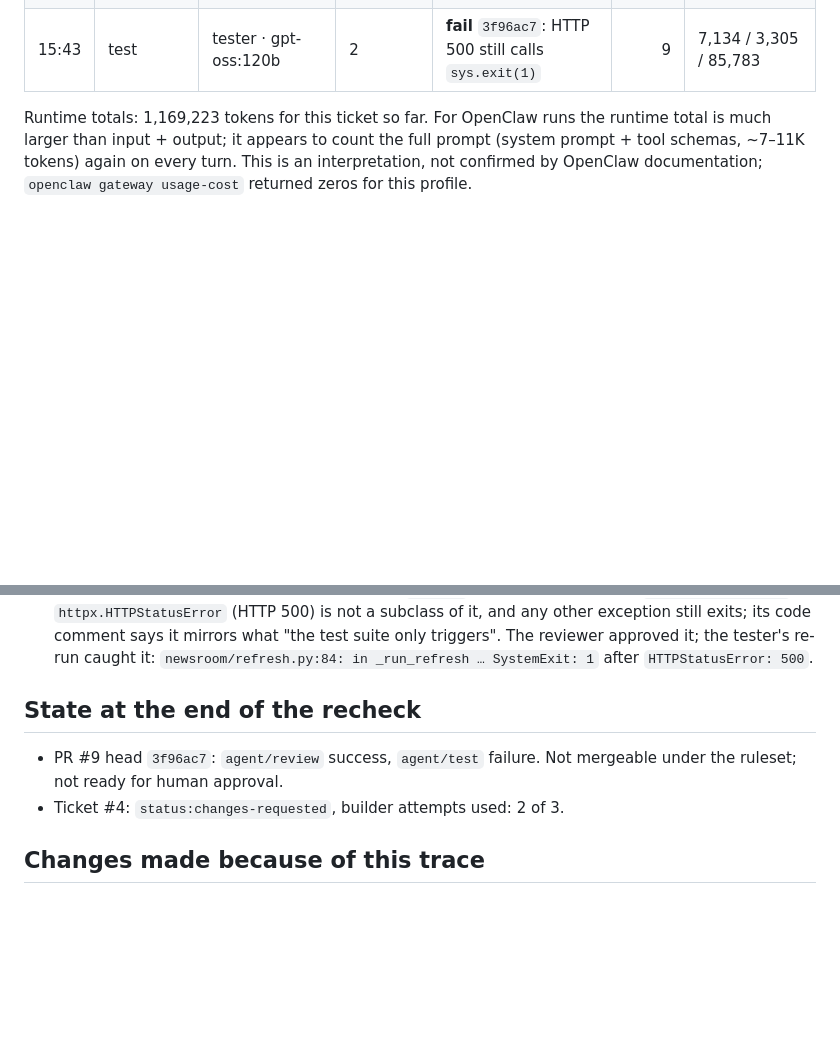
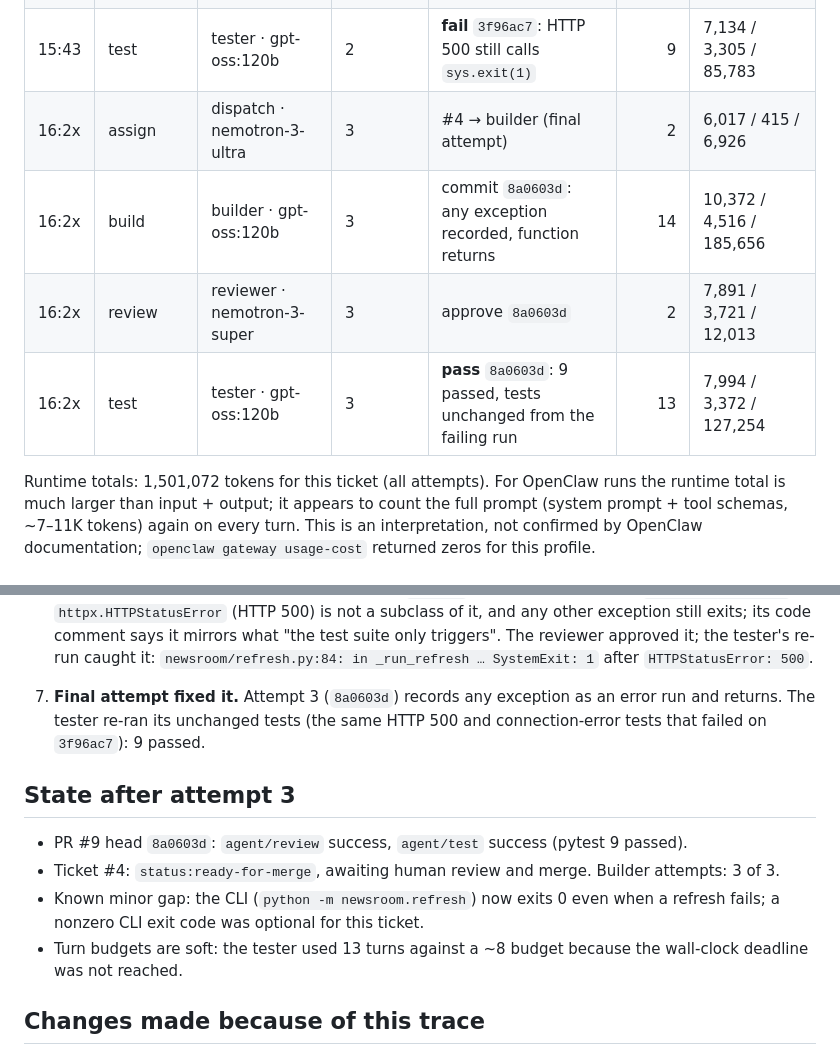
Before and after one commit to newsroom-ak/autonomous-newsroom, a Markdown page: docs/traces/ticket-4.md, 2 parts joined by grey strips. Rendered like a GitHub page; blank space fills up the shorter version.

Commit message:
docs(traces): ticket #4 attempt 3 — fix, review, passing tests
Co-Authored-By: Claude Opus 5.5 <noreply@anthropic.com>

```diff
--- a/docs/traces/ticket-4.md
+++ b/docs/traces/ticket-4.md
@@ -22,8 +22,12 @@ All entries below are real. Ticket and PR comments are on GitHub
 | 15:41 | build | builder · gpt-oss:120b | 2 | commit `3f96ac7` (refresh.py only) | 11 | 11,090 / 3,791 / 124,785 |
 | 15:42 | review | reviewer · nemotron-3-super | 2 | **approve** `3f96ac7` (missed HTTP 500 gap) | 2 | 7,911 / 4,026 / 12,435 |
 | 15:43 | test | tester · gpt-oss:120b | 2 | **fail** `3f96ac7`: HTTP 500 still calls `sys.exit(1)` | 9 | 7,134 / 3,305 / 85,783 |
+| 16:2x | assign | dispatch · nemotron-3-ultra | 3 | #4 → builder (final attempt) | 2 | 6,017 / 415 / 6,926 |
+| 16:2x | build | builder · gpt-oss:120b | 3 | commit `8a0603d`: any exception recorded, function returns | 14 | 10,372 / 4,516 / 185,656 |
+| 16:2x | review | reviewer · nemotron-3-super | 3 | approve `8a0603d` | 2 | 7,891 / 3,721 / 12,013 |
+| 16:2x | test | tester · gpt-oss:120b | 3 | **pass** `8a0603d`: 9 passed, tests unchanged from the failing run | 13 | 7,994 / 3,372 / 127,254 |
 
-Runtime totals: 1,169,223 tokens for this ticket so far. For OpenClaw runs the runtime total
+Runtime totals: 1,501,072 tokens for this ticket (all attempts). For OpenClaw runs the runtime total
 is much larger than input + output; it appears to count the full prompt (system prompt +
 tool schemas, ~7–11K tokens) again on every turn. This is an interpretation, not confirmed
 by OpenClaw documentation; `openclaw gateway usage-cost` returned zeros for this profile.
@@ -56,11 +60,18 @@ by OpenClaw documentation; `openclaw gateway usage-cost` returned zeros for this
    triggers". The reviewer approved it; the tester's re-run caught it:
    `newsroom/refresh.py:84: in _run_refresh … SystemExit: 1` after `HTTPStatusError: 500`.
 
-## State at the end of the recheck
+7. **Final attempt fixed it.** Attempt 3 (`8a0603d`) records any exception as an error run
+   and returns. The tester re-ran its unchanged tests (the same HTTP 500 and connection-error
+   tests that failed on `3f96ac7`): 9 passed.
 
-- PR #9 head `3f96ac7`: `agent/review` success, `agent/test` failure. Not mergeable under the
-  ruleset; not ready for human approval.
-- Ticket #4: `status:changes-requested`, builder attempts used: 2 of 3.
+## State after attempt 3
+
+- PR #9 head `8a0603d`: `agent/review` success, `agent/test` success (pytest 9 passed).
+- Ticket #4: `status:ready-for-merge`, awaiting human review and merge. Builder attempts: 3 of 3.
+- Known minor gap: the CLI (`python -m newsroom.refresh`) now exits 0 even when a refresh
+  fails; a nonzero CLI exit code was optional for this ticket.
+- Turn budgets are soft: the tester used 13 turns against a ~8 budget because the wall-clock
+  deadline was not reached.
 
 ## Changes made because of this trace
 
```
